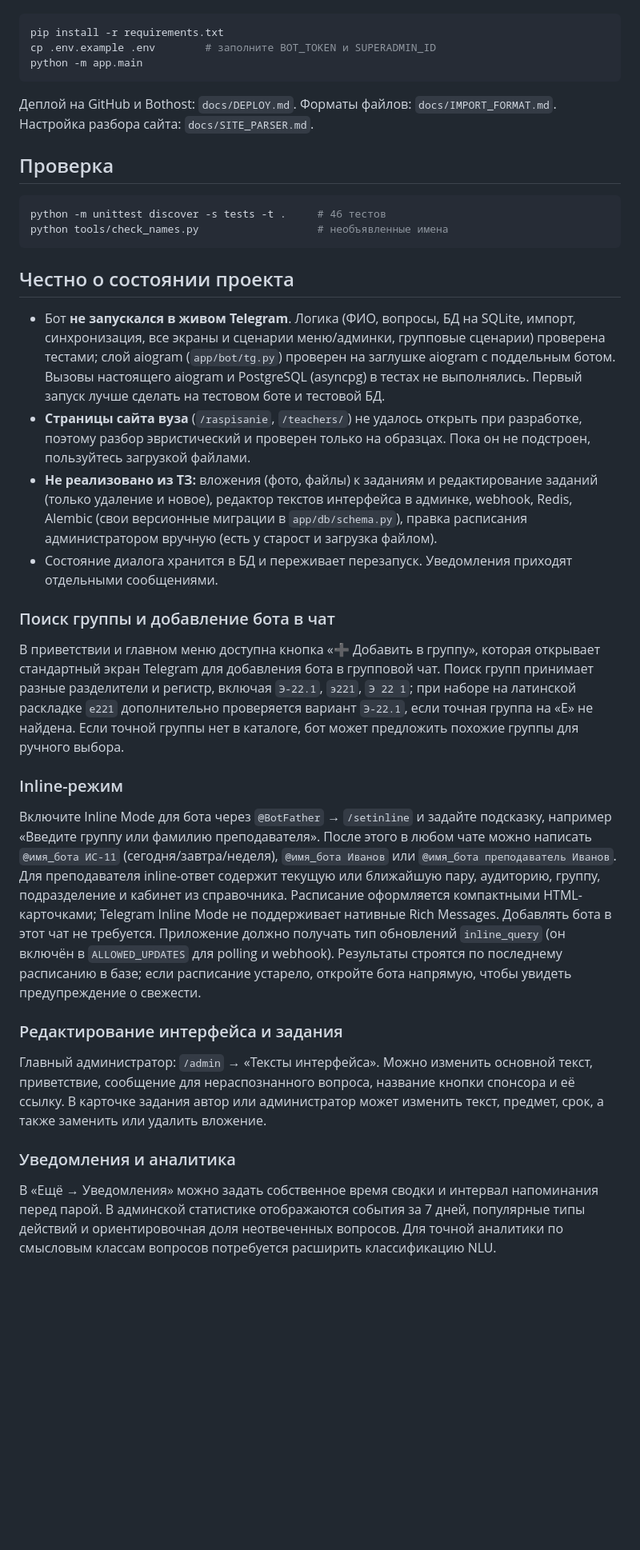
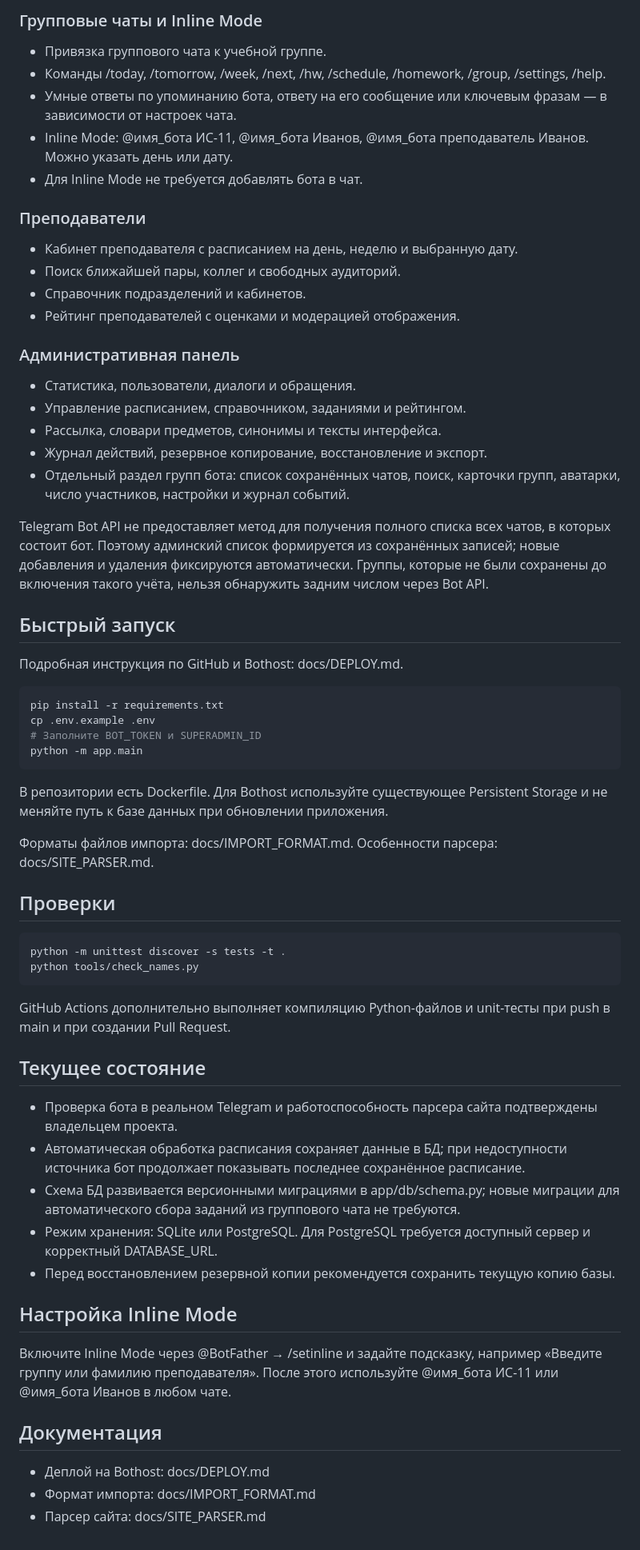
Before and after one commit to dyukk-y/sgugit, a Markdown page: README.md, the part around one of its changes. Shown at 80% size. Rendered like a GitHub page; blank space fills up the shorter version.

Commit message:
Refresh README for current bot features

````diff
--- a/README.md
+++ b/README.md
@@ -30,40 +51,63 @@
+### Групповые чаты и Inline Mode
+- Привязка группового чата к учебной группе.
+- Команды /today, /tomorrow, /week, /next, /hw, /schedule, /homework, /group, /settings, /help.
+- Умные ответы по упоминанию бота, ответу на его сообщение или ключевым фразам — в зависимости от настроек чата.
+- Inline Mode: @имя_бота ИС-11, @имя_бота Иванов, @имя_бота преподаватель Иванов. Можно указать день или дату.
+- Для Inline Mode не требуется добавлять бота в чат.
+
+### Преподаватели
+- Кабинет преподавателя с расписанием на день, неделю и выбранную дату.
+- Поиск ближайшей пары, коллег и свободных аудиторий.
+- Справочник подразделений и кабинетов.
+- Рейтинг преподавателей с оценками и модерацией отображения.
+
+### Административная панель
+- Статистика, пользователи, диалоги и обращения.
+- Управление расписанием, справочником, заданиями и рейтингом.
+- Рассылка, словари предметов, синонимы и тексты интерфейса.
+- Журнал действий, резервное копирование, восстановление и экспорт.
+- Отдельный раздел групп бота: список сохранённых чатов, поиск, карточки групп, аватарки, число участников, настройки и журнал событий.
+
+Telegram Bot API не предоставляет метод для получения полного списка всех чатов, в которых состоит бот. Поэтому админский список формируется из сохранённых записей; новые добавления и удаления фиксируются автоматически. Группы, которые не были сохранены до включения такого учёта, нельзя обнаружить задним числом через Bot API.
+
+## Быстрый запуск
+
+Подробная инструкция по GitHub и Bothost: docs/DEPLOY.md.
 
 ```bash
 pip install -r requirements.txt
-cp .env.example .env        # заполните BOT_TOKEN и SUPERADMIN_ID
+cp .env.example .env
+# Заполните BOT_TOKEN и SUPERADMIN_ID
 python -m app.main
 ```
-Деплой на GitHub и Bothost: `docs/DEPLOY.md`. Форматы файлов: `docs/IMPORT_FORMAT.md`.
-Настройка разбора сайта: `docs/SITE_PARSER.md`.
 
-## Проверка
+В репозитории есть Dockerfile. Для Bothost используйте существующее Persistent Storage и не меняйте путь к базе данных при обновлении приложения.
+
+Форматы файлов импорта: docs/IMPORT_FORMAT.md. Особенности парсера: docs/SITE_PARSER.md.
+
+## Проверки
+
 ```bash
-python -m unittest discover -s tests -t .     # 46 тестов
-python tools/check_names.py                   # необъявленные имена
+python -m unittest discover -s tests -t .
+python tools/check_names.py
 ```
 
-## Честно о состоянии проекта
-- Бот **не запускался в живом Telegram**. Логика (ФИО, вопросы, БД на SQLite, импорт, синхронизация, все экраны и
-  сценарии меню/админки, групповые сценарии) проверена тестами; слой aiogram (`app/bot/tg.py`) проверен на заглушке
-  aiogram с поддельным ботом. Вызовы настоящего aiogram и PostgreSQL (asyncpg) в тестах не выполнялись.
-  Первый запуск лучше сделать на тестовом боте и тестовой БД.
-- **Страницы сайта вуза** (`/raspisanie`, `/teachers/`) не удалось открыть при разработке, поэтому разбор эвристический
-  и проверен только на образцах. Пока он не подстроен, пользуйтесь загрузкой файлами.
-- **Не реализовано из ТЗ:** вложения (фото, файлы) к заданиям и редактирование заданий (только удаление и новое),
-  редактор текстов интерфейса в админке, webhook, Redis, Alembic (свои версионные миграции в `app/db/schema.py`),
-  правка расписания администратором вручную (есть у старост и загрузка файлом).
-- Состояние диалога хранится в БД и переживает перезапуск. Уведомления приходят отдельными сообщениями.
+GitHub Actions дополнительно выполняет компиляцию Python-файлов и unit-тесты при push в main и при создании Pull Request.
 
-### Поиск группы и добавление бота в чат
-В приветствии и главном меню доступна кнопка «➕ Добавить в группу», которая открывает стандартный экран Telegram для добавления бота в групповой чат. Поиск групп принимает разные разделители и регистр, включая `Э-22.1`, `э221`, `Э 22 1`; при наборе на латинской раскладке `e221` дополнительно проверяется вариант `Э-22.1`, если точная группа на «Е» не найдена. Если точной группы нет в каталоге, бот может предложить похожие группы для ручного выбора.
+## Текущее состояние
 
-### Inline-режим
+- Проверка бота в реальном Telegram и работоспособность парсера сайта подтверждены владельцем проекта.
+- Автоматическая обработка расписания сохраняет данные в БД; при недоступности источника бот продолжает показывать последнее сохранённое расписание.
+- Схема БД развивается версионными миграциями в app/db/schema.py; новые миграции для автоматического сбора заданий из группового чата не требуются.
+- Режим хранения: SQLite или PostgreSQL. Для PostgreSQL требуется доступный сервер и корректный DATABASE_URL.
+- Перед восстановлением резервной копии рекомендуется сохранить текущую копию базы.
 
-Включите Inline Mode для бота через `@BotFather` → `/setinline` и задайте подсказку, например «Введите группу или фамилию преподавателя». После этого в любом чате можно написать `@имя_бота ИС-11` (сегодня/завтра/неделя), `@имя_бота Иванов` или `@имя_бота преподаватель Иванов`. Для преподавателя inline-ответ содержит текущую или ближайшую пару, аудиторию, группу, подразделение и кабинет из справочника. Расписание оформляется компактными HTML-карточками; Telegram Inline Mode не поддерживает нативные Rich Messages. Добавлять бота в этот чат не требуется. Приложение должно получать тип обновлений `inline_query` (он включён в `ALLOWED_UPDATES` для polling и webhook). Результаты строятся по последнему расписанию в базе; если расписание устарело, откройте бота напрямую, чтобы увидеть предупреждение о свежести.
-### Редактирование интерфейса и задания
+## Настройка Inline Mode
 
-Главный администратор: `/admin` → «Тексты интерфейса». Можно изменить основной текст, приветствие, сообщение для нераспознанного вопроса, название кнопки спонсора и её ссылку. В карточке задания автор или администратор может изменить текст, предмет, срок, а также заменить или удалить вложение.
+Включите Inline Mode через @BotFather → /setinline и задайте подсказку, например «Введите группу или фамилию преподавателя». После этого используйте @имя_бота ИС-11 или @имя_бота Иванов в любом чате.
 
-### Уведомления и аналитика
+## Документация
 
-В «Ещё → Уведомления» можно задать собственное время сводки и интервал напоминания перед парой. В админской статистике отображаются события за 7 дней, популярные типы действий и ориентировочная доля неотвеченных вопросов. Для точной аналитики по смысловым классам вопросов потребуется расширить классификацию NLU.
+- Деплой на Bothost: docs/DEPLOY.md
+- Формат импорта: docs/IMPORT_FORMAT.md
+- Парсер сайта: docs/SITE_PARSER.md
````
Also changed, not shown: other parts of README.md (+45 -24 lines).
